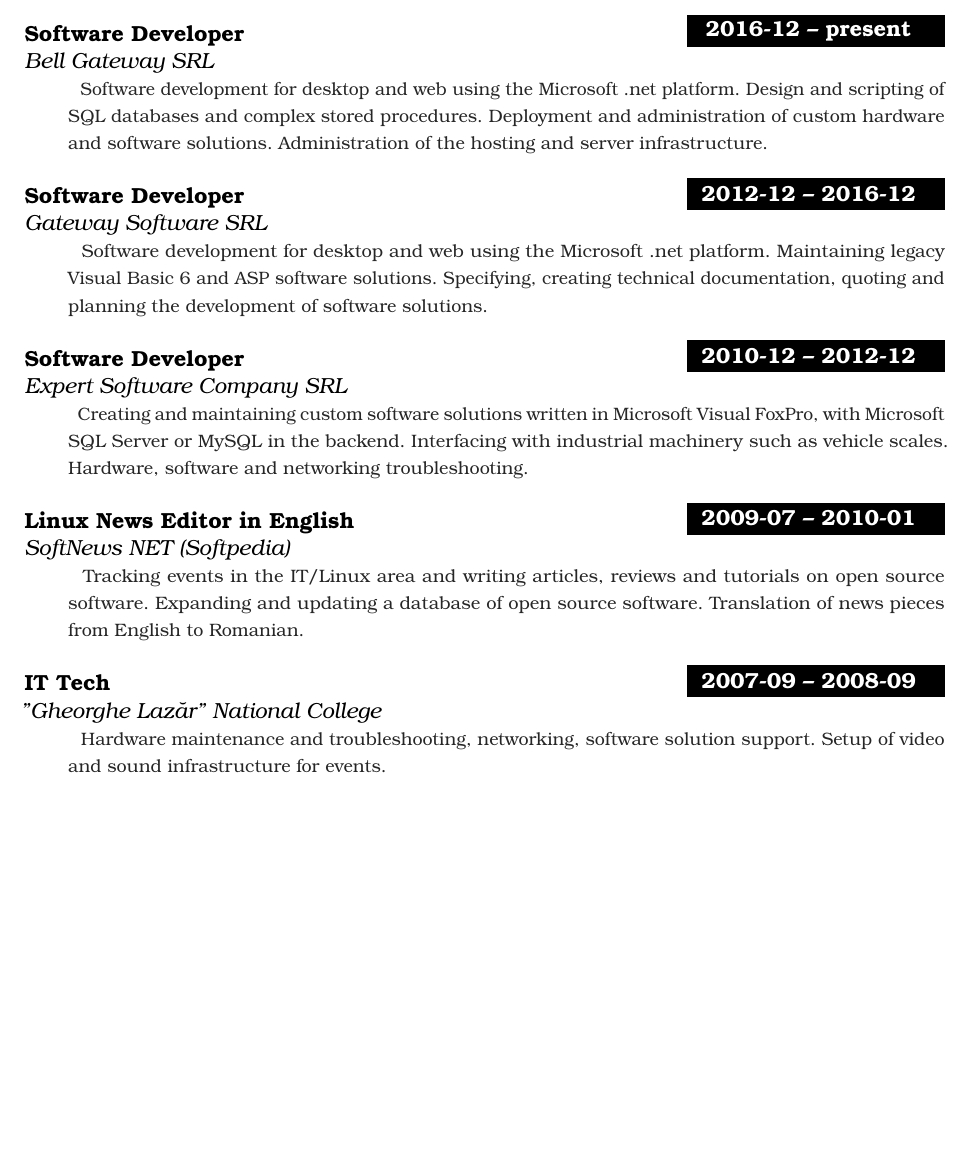
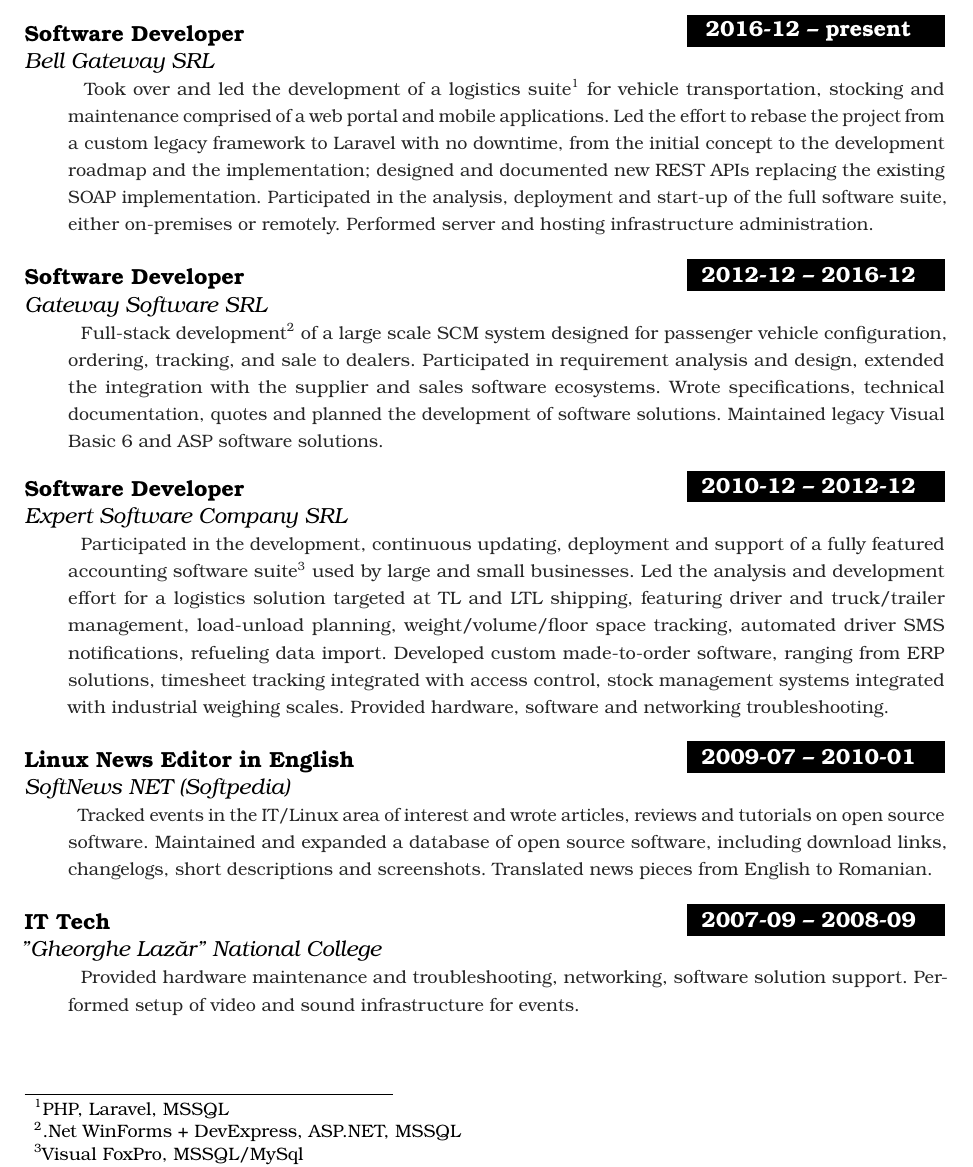
Before and after one commit to fragilematter/curriculum-vitae, a LaTeX CV (cv.tex): part of page 1 of 2, cut so that both start at the same text, the shorter picture padded with empty space. Compiled offline with pdfLaTeX.

Commit message:
Updated and expanded the CV

```diff
--- a/cv.tex
+++ b/cv.tex
@@ -159,36 +159,53 @@
 \NewPart{Work experience}{}
 
 \WorkEntry{Software Developer}{2016-12 – present}{Bell Gateway SRL}{
-  Software development for desktop and web using the Microsoft .net platform.
-  Design and scripting of SQL databases and complex stored procedures.
-  Deployment and administration of custom hardware and software solutions.
-  Administration of the hosting and server infrastructure.
+  Took over and led the development of a logistics suite\footnote{PHP, Laravel, MSSQL}
+  for vehicle transportation, stocking and maintenance
+  comprised of a web portal and mobile applications.
+  Led the effort to rebase the project from a custom legacy framework to Laravel
+  with no downtime, from the initial concept to the development roadmap and
+  the implementation; designed and documented new REST APIs replacing the existing
+  SOAP implementation.
+  Participated in the analysis, deployment and start-up of the full software suite, either
+  on-premises or remotely. Performed server and hosting infrastructure administration.
 }
 \sepspace
 
 \WorkEntry{Software Developer}{2012-12 – 2016-12}{Gateway Software SRL}{
-  Software development for desktop and web using the Microsoft .net platform.
-  Maintaining legacy Visual Basic 6 and ASP software solutions.
-  Specifying, creating technical documentation, quoting and planning the development of
+  Full-stack development\footnote{.Net WinForms + DevExpress, ASP.NET, MSSQL}
+  of a large scale SCM system designed for passenger vehicle
+  configuration, ordering, tracking, and sale to dealers.
+  Participated in requirement analysis and design, extended the integration with the supplier
+  and sales software ecosystems.
+  Wrote specifications, technical documentation, quotes and planned the development of
   software solutions.
+  Maintained legacy Visual Basic 6 and ASP software solutions.
 }
 \sepspace
 
 \WorkEntry{Software Developer}{2010-12 – 2012-12}{Expert Software Company SRL}{
-  Creating and maintaining custom software solutions written in Microsoft Visual
-  FoxPro, with Microsoft SQL Server or MySQL in the backend. Interfacing with
-  industrial machinery such as vehicle scales. Hardware, software and networking
-  troubleshooting.}
+  Participated in the development, continuous updating, deployment and support of
+  a fully featured accounting software suite\footnote{Visual FoxPro, MSSQL/MySql}
+  used by large and small businesses.
+  Led the analysis and development effort for a logistics solution targeted at TL and LTL shipping,
+  featuring driver and truck/trailer management, load-unload planning,
+  weight/volume/floor space tracking,
+  automated driver SMS notifications, refueling data import.
+  Developed custom made-to-order software, ranging from ERP solutions,
+  timesheet tracking integrated with access control,
+  stock management systems integrated with industrial weighing scales.
+  Provided hardware, software and networking troubleshooting.}
 \sepspace
 
 \WorkEntry{Linux News Editor in English}{2009-07 – 2010-01}{SoftNews NET (Softpedia)}{
-  Tracking events in the IT/Linux area and writing articles, reviews and
-  tutorials on open source software. Expanding and updating a database of open
-  source software. Translation of news pieces from English to Romanian.
+  Tracked events in the IT/Linux area of interest and wrote articles, reviews and
+  tutorials on open source software. Maintained and expanded a database of open
+  source software, including download links, changelogs, short descriptions and screenshots.
+  Translated news pieces from English to Romanian.
 }
 \sepspace
 
 \WorkEntry{IT Tech}{2007-09 – 2008-09}{"Gheorghe Lazăr" National College}{
-  Hardware maintenance and troubleshooting, networking, software solution
-  support. Setup of video and sound infrastructure for events.
+  Provided hardware maintenance and troubleshooting, networking, software solution
+  support. Performed setup of video and sound infrastructure for events.
 }
```
Also changed, not shown: cv.pdf, cv.tex (3 more changed lines).
